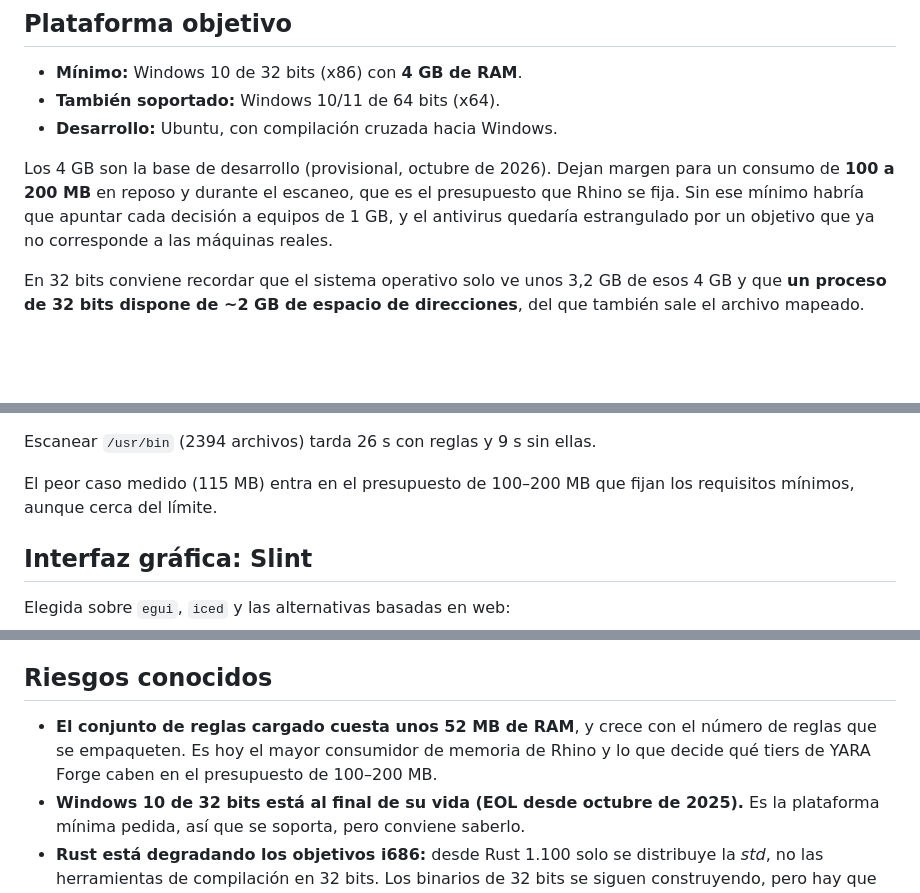
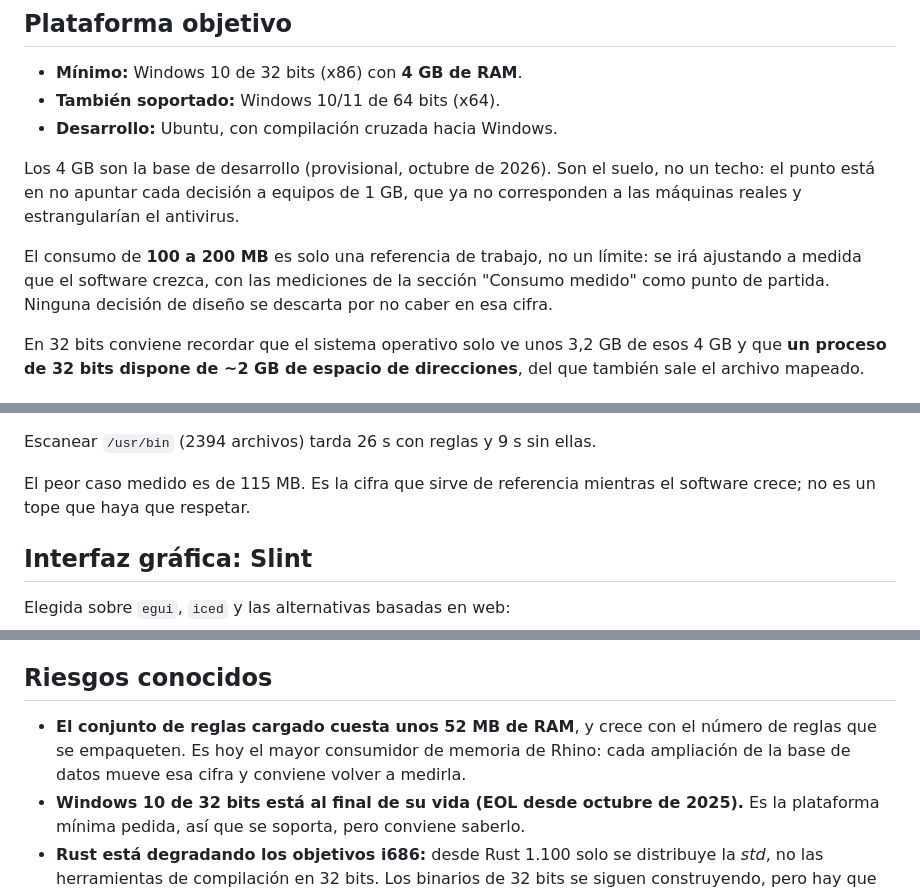
Before and after one commit to Jalkhov/Rhino, a Markdown page: README.md, 3 parts joined by grey strips. GitHub-like rendering; blank space fills up the shorter version.

Commit message:
Deja el consumo de RAM como referencia de trabajo, no como tope
Los 100-200 MB eran una propuesta. El README pasa a decir que se ajustan a
medida que el software crezca y que ninguna decision se descarta por no caber
en esa cifra. Los 4 GB siguen siendo la base de desarrollo.

```diff
--- a/README.md
+++ b/README.md
@@ -21,10 +21,13 @@ CPU; el consumo medido se anota en "Motor de detección y base de datos".
 - **También soportado:** Windows 10/11 de 64 bits (x64).
 - **Desarrollo:** Ubuntu, con compilación cruzada hacia Windows.
 
-Los 4 GB son la base de desarrollo (provisional, octubre de 2026). Dejan margen para un
-consumo de **100 a 200 MB** en reposo y durante el escaneo, que es el presupuesto que Rhino
-se fija. Sin ese mínimo habría que apuntar cada decisión a equipos de 1 GB, y el antivirus
-quedaría estrangulado por un objetivo que ya no corresponde a las máquinas reales.
+Los 4 GB son la base de desarrollo (provisional, octubre de 2026). Son el suelo, no un
+techo: el punto está en no apuntar cada decisión a equipos de 1 GB, que ya no corresponden a
+las máquinas reales y estrangularían el antivirus.
+
+El consumo de **100 a 200 MB** es solo una referencia de trabajo, no un límite: se irá
+ajustando a medida que el software crezca, con las mediciones de la sección "Consumo medido"
+como punto de partida. Ninguna decisión de diseño se descarta por no caber en esa cifra.
 
 En 32 bits conviene recordar que el sistema operativo solo ve unos 3,2 GB de esos 4 GB y
 que **un proceso de 32 bits dispone de ~2 GB de espacio de direcciones**, del que también
@@ -166,8 +169,8 @@ presiona la memoria como lo haría un `Vec`.
 
 Escanear `/usr/bin` (2394 archivos) tarda 26 s con reglas y 9 s sin ellas.
 
-El peor caso medido (115 MB) entra en el presupuesto de 100–200 MB que fijan los requisitos
-mínimos, aunque cerca del límite.
+El peor caso medido es de 115 MB. Es la cifra que sirve de referencia mientras el software
+crece; no es un tope que haya que respetar.
 
 ## Interfaz gráfica: Slint
 
@@ -277,8 +280,8 @@ sirve, enlazado con ese nombre). La primera compilación descarga el SDK de Wind
 ## Riesgos conocidos
 
 - **El conjunto de reglas cargado cuesta unos 52 MB de RAM**, y crece con el número de
-  reglas que se empaqueten. Es hoy el mayor consumidor de memoria de Rhino y lo que decide
-  qué tiers de YARA Forge caben en el presupuesto de 100–200 MB.
+  reglas que se empaqueten. Es hoy el mayor consumidor de memoria de Rhino: cada ampliación
+  de la base de datos mueve esa cifra y conviene volver a medirla.
 - **Windows 10 de 32 bits está al final de su vida (EOL desde octubre de 2025).** Es la
   plataforma mínima pedida, así que se soporta, pero conviene saberlo.
 - **Rust está degradando los objetivos i686:** desde Rust 1.100 solo se distribuye la
```
